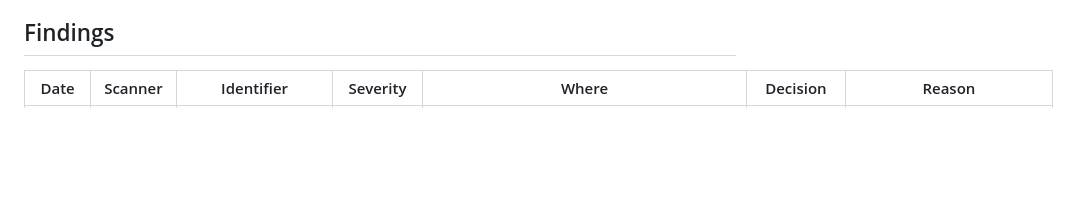
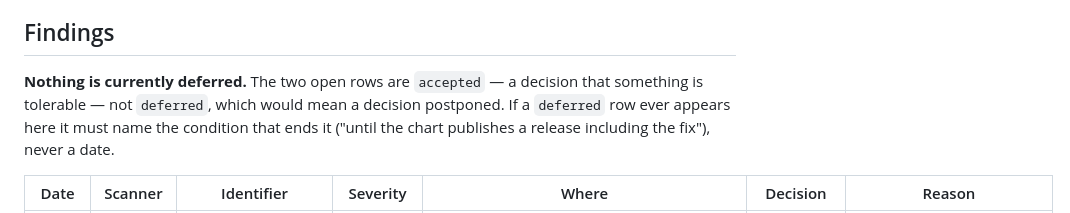
Before and after one commit to randaguiac20/flagpole, a Markdown page: docs/security-findings.md, the part around the change. Rendered like a GitHub page; blank space fills up the shorter version.

```diff
--- a/docs/security-findings.md
+++ b/docs/security-findings.md
@@ -34,6 +34,12 @@ decided something about it.
 
 ## Findings
 
+**Nothing is currently deferred.** The two open rows are `accepted` — a decision that something is
+tolerable — not `deferred`, which would mean a decision postponed. If a `deferred` row ever appears
+here it must name the condition that ends it ("until the chart publishes a release including the
+fix"), never a date.
+
+
 | Date | Scanner | Identifier | Severity | Where | Decision | Reason |
 |---|---|---|---|---|---|---|
 | 2026-09-02 | trivy | KSV-0046 | CRITICAL | `clusters/local/flux-system/gotk-components.yaml` — ClusterRoles `crd-controller-flux-system`, `flux-edit-flux-system`, `flux-view-flux-system` | accepted | Written by `flux bootstrap`, not by this repository. The controllers reconcile arbitrary Kubernetes objects from git, so a wildcard is what that job is; narrowing it would stop reconciliation. Changing it also loses the next `flux bootstrap`. The mitigation is elsewhere: only `flux-system` holds this, and the GitOps hook plus `permissions.deny` stop anything else writing to the cluster. |
```
Also changed, not shown: specs/006-ci-and-security/tasks.md (+2 -2 lines).
